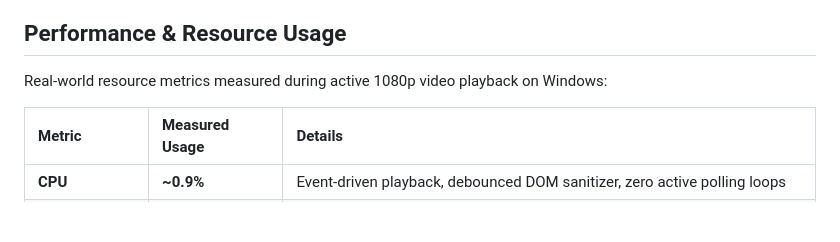
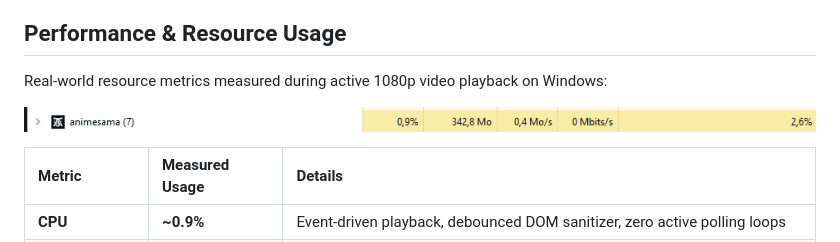
Before and after one commit to Cataclyse/AnimeSama, a Markdown page: README.md, the part around the change. Rendered like a GitHub page; pictures changed too: assets/benchmark_taskmgr.png (added); blank space fills up the shorter version.

Commit message:
docs: add Windows task manager benchmark screenshot to README

```diff
--- a/README.md
+++ b/README.md
@@ -16,6 +16,8 @@ A fast, lightweight native desktop application written in Rust that provides a N
 ## Performance & Resource Usage
 
 Real-world resource metrics measured during active 1080p video playback on Windows:
+
+![Windows Task Manager Resource Usage](assets/benchmark_taskmgr.png)
 
 | Metric | Measured Usage | Details |
 | :--- | :--- | :--- |
```
